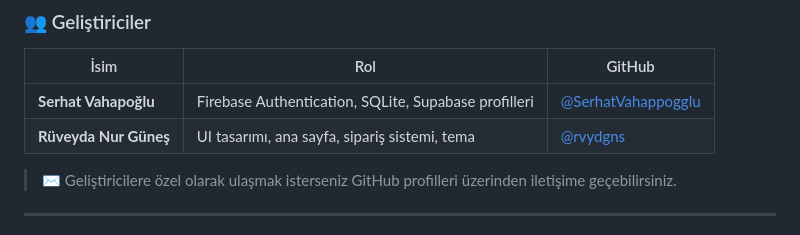
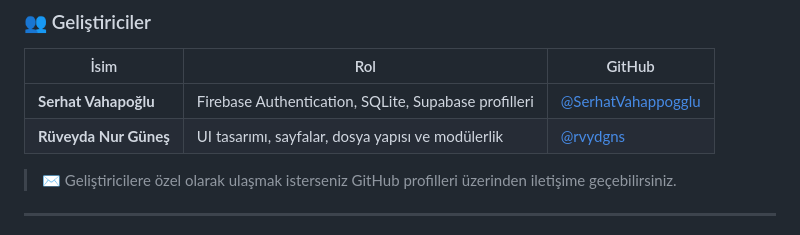
Before and after one commit to rvydgns/easyCoffeeFinal, a Markdown page: README.md, the part around the change. GitHub-like rendering.

```diff
--- a/README.md
+++ b/README.md
@@ -135,7 +135,7 @@ Bu projeye katkı sağlamak isterseniz, aşağıdaki yöntemlerle iletişime ge
 | İsim | Rol | GitHub |
 |------|-----|--------|
 | **Serhat Vahapoğlu** | Firebase Authentication, SQLite, Supabase profilleri | [@SerhatVahappogglu](https://github.com/SerhatVahappogglu) |
-| **Rüveyda Nur Güneş** | UI tasarımı, ana sayfa, sipariş sistemi, tema | [@rvydgns](https://github.com/rvydgns) |
+| **Rüveyda Nur Güneş** | UI tasarımı, sayfalar, dosya yapısı ve modülerlik | [@rvydgns](https://github.com/rvydgns) |
 
 > ✉️ Geliştiricilere özel olarak ulaşmak isterseniz GitHub profilleri üzerinden iletişime geçebilirsiniz.
 
```
